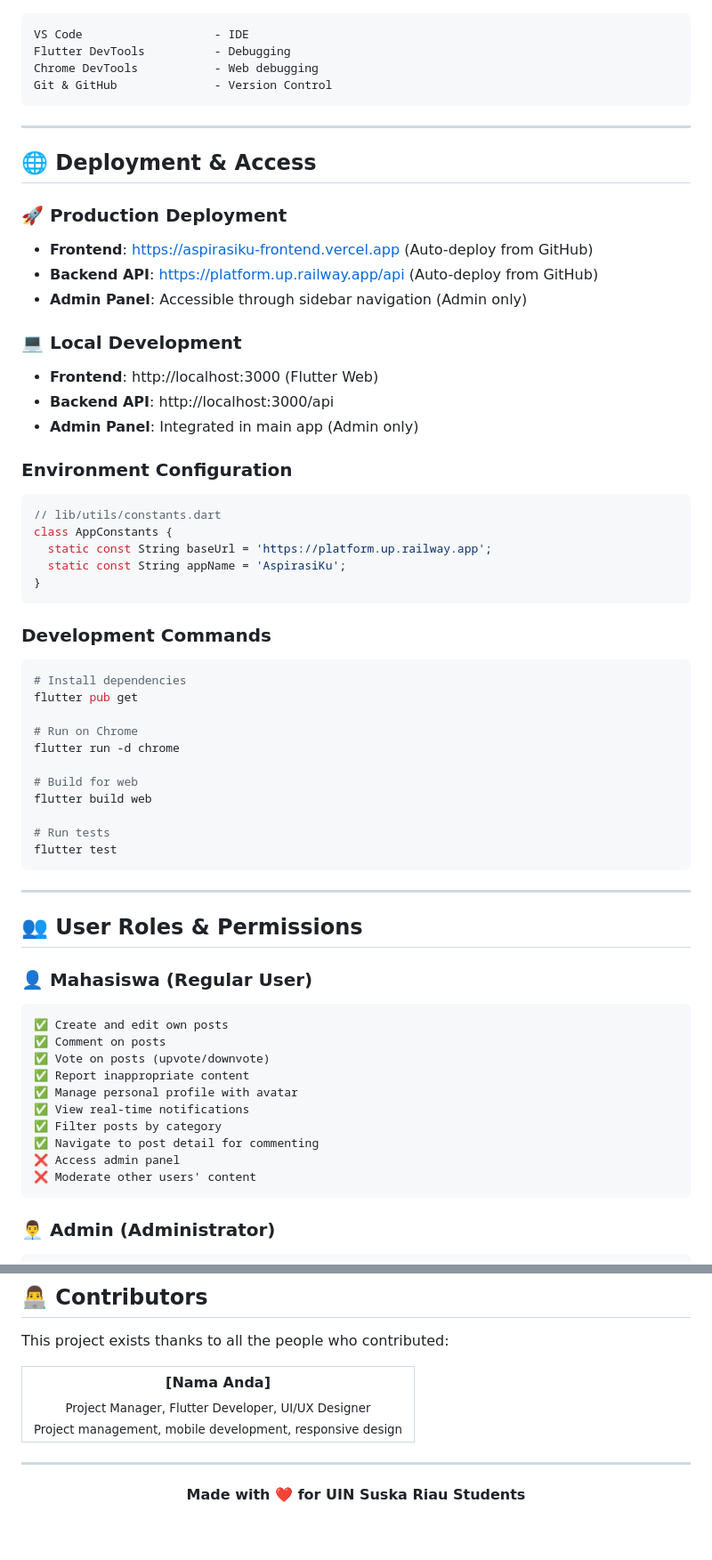
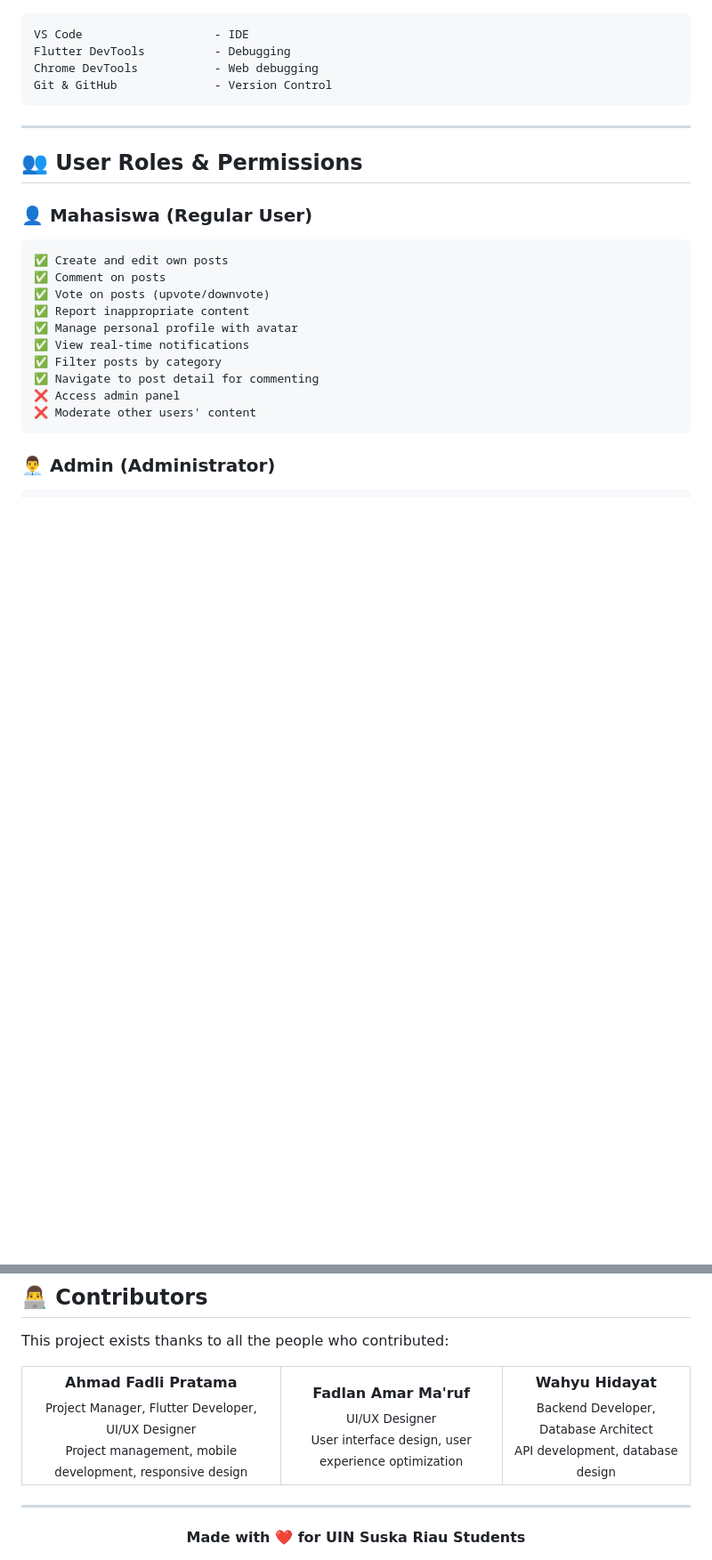
Before and after one commit to Eddienxl/AspirasiKuPMOB-Frontend, a Markdown page: README.md, 2 parts joined by grey strips. Shown at 89% size. GitHub-like rendering; blank space fills up the shorter version.

````diff
--- a/README.md
+++ b/README.md
@@ -100,44 +100,6 @@ Git & GitHub              - Version Control
 
 ---
 
-## 🌐 **Deployment & Access**
-
-### **🚀 Production Deployment**
-- **Frontend**: [https://aspirasiku-frontend.vercel.app](https://aspirasiku-frontend.vercel.app) (Auto-deploy from GitHub)
-- **Backend API**: [https://platform.up.railway.app/api](https://platform.up.railway.app/api) (Auto-deploy from GitHub)
-- **Admin Panel**: Accessible through sidebar navigation (Admin only)
-
-### **💻 Local Development**
-- **Frontend**: http://localhost:3000 (Flutter Web)
-- **Backend API**: http://localhost:3000/api
-- **Admin Panel**: Integrated in main app (Admin only)
-
-### **Environment Configuration**
-```dart
-// lib/utils/constants.dart
-class AppConstants {
-  static const String baseUrl = 'https://platform.up.railway.app';
-  static const String appName = 'AspirasiKu';
-}
-```
-
-### **Development Commands**
-```bash
-# Install dependencies
-flutter pub get
-
-# Run on Chrome
-flutter run -d chrome
-
-# Build for web
-flutter build web
-
-# Run tests
-flutter test
-```
-
----
-
 ## 👥 **User Roles & Permissions**
 
 ### **👤 Mahasiswa (Regular User)**
@@ -290,9 +174,19 @@ This project exists thanks to all the people who contributed:
 <table>
   <tr>
     <td align="center">
-      <strong>[Nama Anda]</strong><br>
+      <strong>Ahmad Fadli Pratama</strong><br>
       <sub>Project Manager, Flutter Developer, UI/UX Designer</sub><br>
       <sub>Project management, mobile development, responsive design</sub>
+    </td>
+    <td align="center">
+      <strong>Fadlan Amar Ma'ruf</strong><br>
+      <sub>UI/UX Designer</sub><br>
+      <sub>User interface design, user experience optimization</sub>
+    </td>
+    <td align="center">
+      <strong>Wahyu Hidayat</strong><br>
+      <sub>Backend Developer, Database Architect</sub><br>
+      <sub>API development, database design</sub>
     </td>
   </tr>
 </table>
````
Also changed, not shown: other parts of README.md (+0 -78 lines).
